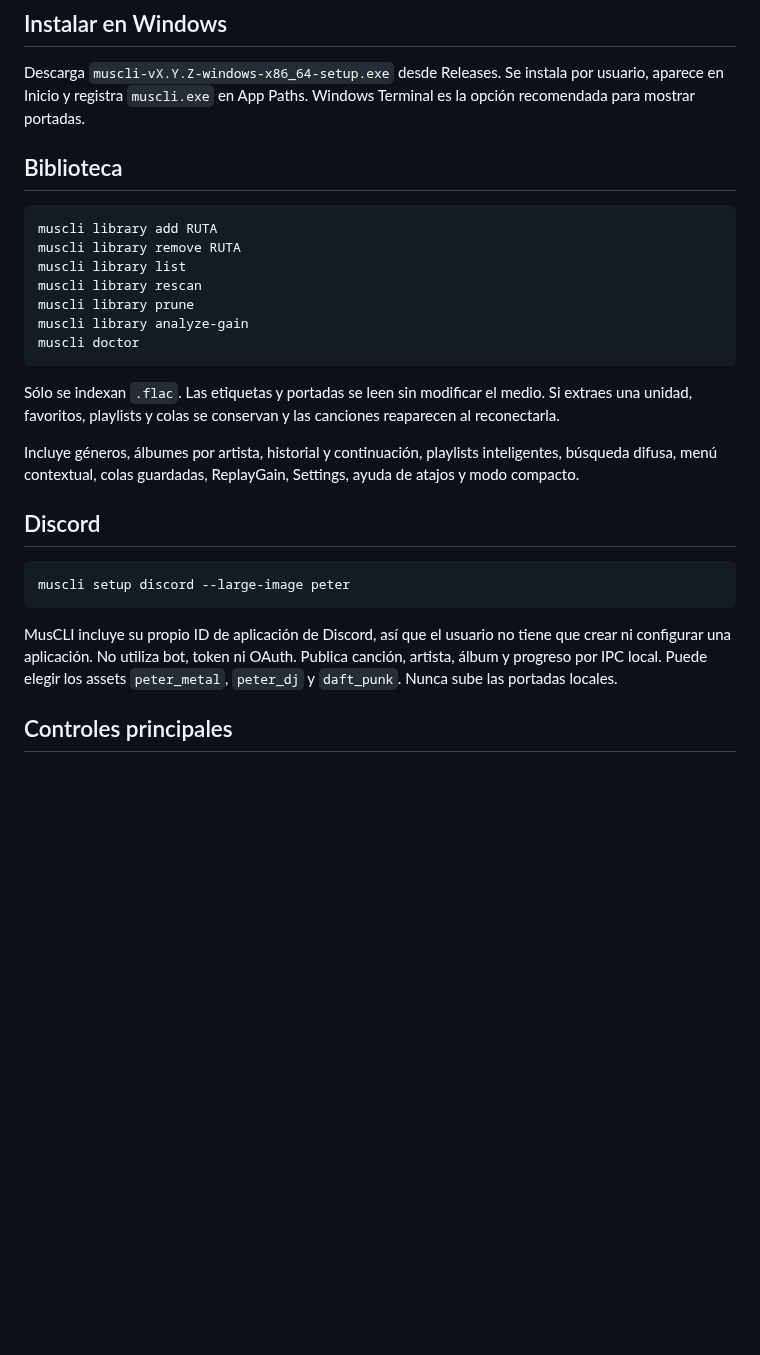
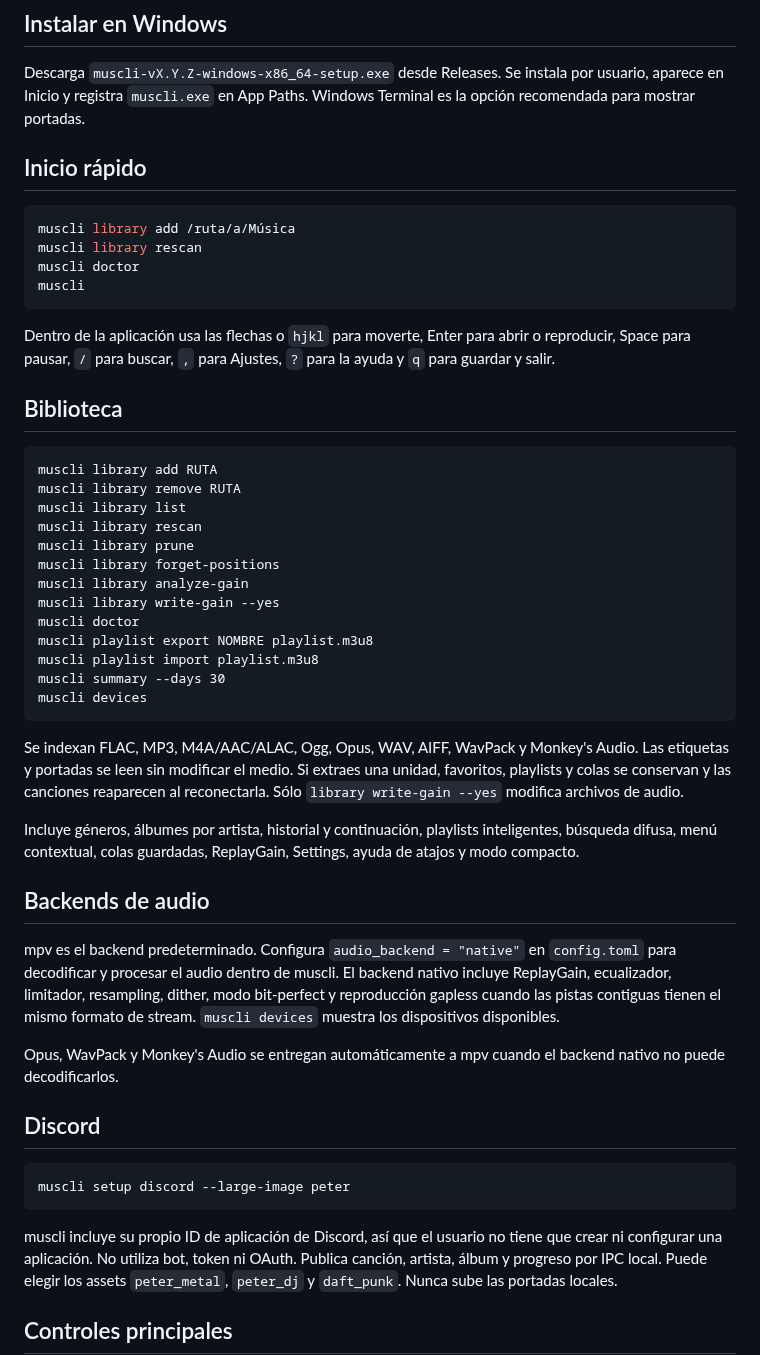
Before and after one commit to Kumpelo/muscli, a Markdown page: docs/README.es.md, the part around one of its changes. Rendered like a GitHub page; blank space fills up the shorter version.

````diff
--- a/docs/README.es.md
+++ b/docs/README.es.md
@@ -35,6 +72,19 @@ los bloques intactos: `muscli setup omarchy --undo`.
 Descarga `muscli-vX.Y.Z-windows-x86_64-setup.exe` desde Releases. Se instala
 por usuario, aparece en Inicio y registra `muscli.exe` en App Paths. Windows
 Terminal es la opción recomendada para mostrar portadas.
+
+## Inicio rápido
+
+```bash
+muscli library add /ruta/a/Música
+muscli library rescan
+muscli doctor
+muscli
+```
+
+Dentro de la aplicación usa las flechas o `hjkl` para moverte, Enter para
+abrir o reproducir, Space para pausar, `/` para buscar, `,` para Ajustes, `?`
+para la ayuda y `q` para guardar y salir.
 
 ## Biblioteca
 
@@ -44,17 +94,35 @@ muscli library remove RUTA
 muscli library list
 muscli library rescan
 muscli library prune
+muscli library forget-positions
 muscli library analyze-gain
+muscli library write-gain --yes
 muscli doctor
+muscli playlist export NOMBRE playlist.m3u8
+muscli playlist import playlist.m3u8
+muscli summary --days 30
+muscli devices
 ```
 
-Sólo se indexan `.flac`. Las etiquetas y portadas se leen sin modificar el
-medio. Si extraes una unidad, favoritos, playlists y colas se conservan y las
-canciones reaparecen al reconectarla.
+Se indexan FLAC, MP3, M4A/AAC/ALAC, Ogg, Opus, WAV, AIFF, WavPack y Monkey's
+Audio. Las etiquetas y portadas se leen sin modificar el medio. Si extraes una
+unidad, favoritos, playlists y colas se conservan y las canciones reaparecen
+al reconectarla. Sólo `library write-gain --yes` modifica archivos de audio.
 
 Incluye géneros, álbumes por artista, historial y continuación, playlists
 inteligentes, búsqueda difusa, menú contextual, colas guardadas, ReplayGain,
 Settings, ayuda de atajos y modo compacto.
+
+## Backends de audio
+
+mpv es el backend predeterminado. Configura `audio_backend = "native"` en
+`config.toml` para decodificar y procesar el audio dentro de muscli. El backend
+nativo incluye ReplayGain, ecualizador, limitador, resampling, dither, modo
+bit-perfect y reproducción gapless cuando las pistas contiguas tienen el mismo
+formato de stream. `muscli devices` muestra los dispositivos disponibles.
+
+Opus, WavPack y Monkey's Audio se entregan automáticamente a mpv cuando el
+backend nativo no puede decodificarlos.
 
 ## Discord
 
@@ -62,7 +130,7 @@ Settings, ayuda de atajos y modo compacto.
 muscli setup discord --large-image peter
 ```
 
-MusCLI incluye su propio ID de aplicación de Discord, así que el usuario no
+muscli incluye su propio ID de aplicación de Discord, así que el usuario no
 tiene que crear ni configurar una aplicación. No utiliza bot, token ni OAuth.
 Publica canción, artista, álbum y progreso por IPC local. Puede elegir los assets `peter_metal`, `peter_dj` y `daft_punk`.
 Nunca sube las portadas locales.
````
Also changed, not shown: other parts of docs/README.es.md (+59 -9 lines), CHANGELOG.md (+16 -1 lines), README.md (+68 -7 lines), docs/assets/muscli-beta2.png (added).
